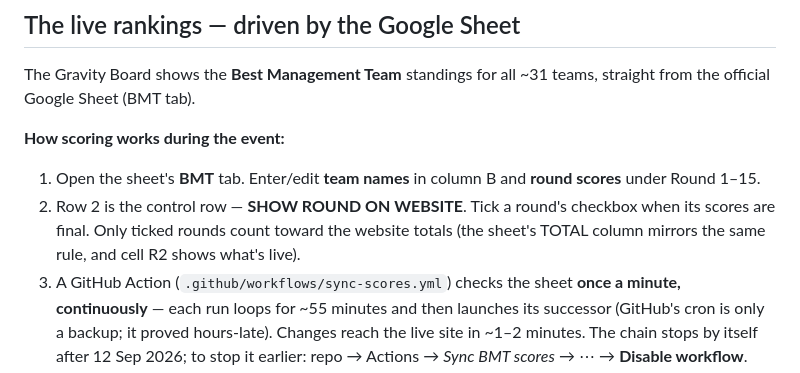
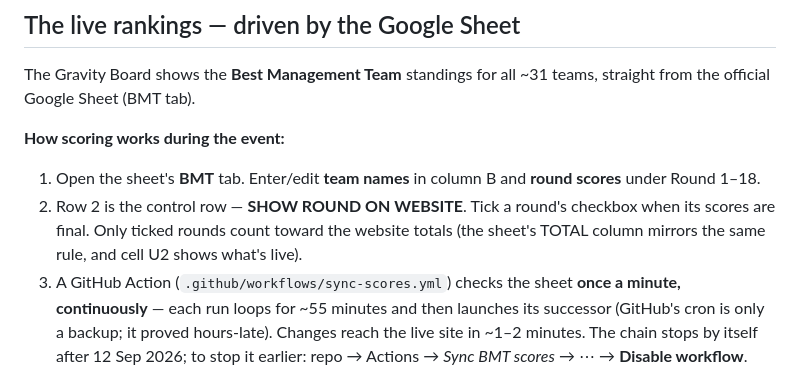
Before and after one commit to Kaushik05code/telesto-2026, a Markdown page: README.md, the part around the change. Rendered like a GitHub page.

Commit message:
README: 18 rounds, U2 indicator

```diff
--- a/README.md
+++ b/README.md
@@ -44,8 +44,8 @@ The Gravity Board shows the **Best Management Team** standings for all ~31 teams
 
 **How scoring works during the event:**
 
-1. Open the sheet's **BMT** tab. Enter/edit **team names** in column B and **round scores** under Round 1–15.
-2. Row 2 is the control row — **SHOW ROUND ON WEBSITE**. Tick a round's checkbox when its scores are final. Only ticked rounds count toward the website totals (the sheet's TOTAL column mirrors the same rule, and cell R2 shows what's live).
+1. Open the sheet's **BMT** tab. Enter/edit **team names** in column B and **round scores** under Round 1–18.
+2. Row 2 is the control row — **SHOW ROUND ON WEBSITE**. Tick a round's checkbox when its scores are final. Only ticked rounds count toward the website totals (the sheet's TOTAL column mirrors the same rule, and cell U2 shows what's live).
 3. A GitHub Action (`.github/workflows/sync-scores.yml`) checks the sheet **once a minute, continuously** — each run loops for ~55 minutes and then launches its successor (GitHub's cron is only a backup; it proved hours-late). Changes reach the live site in ~1–2 minutes. The chain stops by itself after 12 Sep 2026; to stop it earlier: repo → Actions → *Sync BMT scores* → ⋯ → **Disable workflow**.
 4. Need it *right now*? Repo → **Actions** tab → *Sync BMT scores from Google Sheet* → **Run workflow**. Sync happens in ~30 seconds.
 
```
